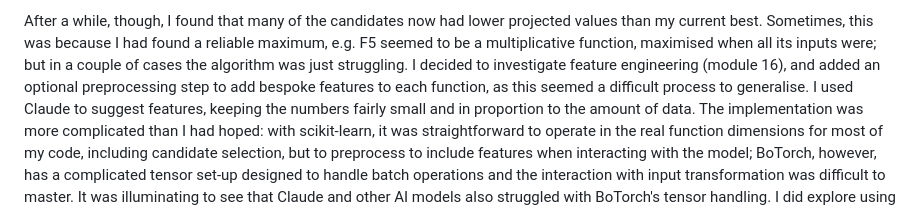
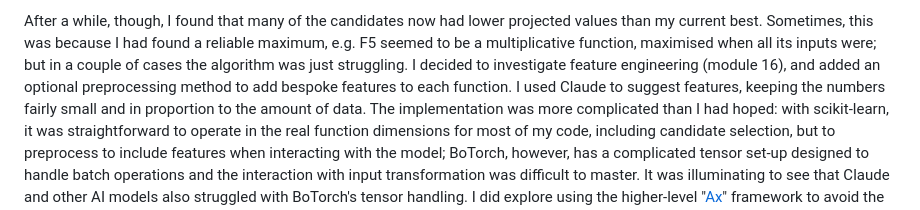
Before and after one commit to stw007/ImperialCapstoneCompetition, a Markdown page: README.md, the part around the change. Drawn GitHub-style.

```diff
--- a/README.md
+++ b/README.md
@@ -144,9 +144,8 @@ projected values than my current best. Sometimes, this was because I had
 found a reliable maximum, e.g. F5 seemed to be a multiplicative
 function, maximised when all its inputs were; but in a couple of cases
 the algorithm was just struggling. I decided to investigate feature
-engineering (module 16), and added an optional preprocessing step to add
-bespoke features to each function, as this seemed a difficult process to
-generalise. I used Claude to suggest features, keeping the numbers
+engineering (module 16), and added an optional preprocessing method to add
+bespoke features to each function. I used Claude to suggest features, keeping the numbers
 fairly small and in proportion to the amount of data. The implementation
 was more complicated than I had hoped: with scikit-learn, it was
 straightforward to operate in the real function dimensions for most of
```
